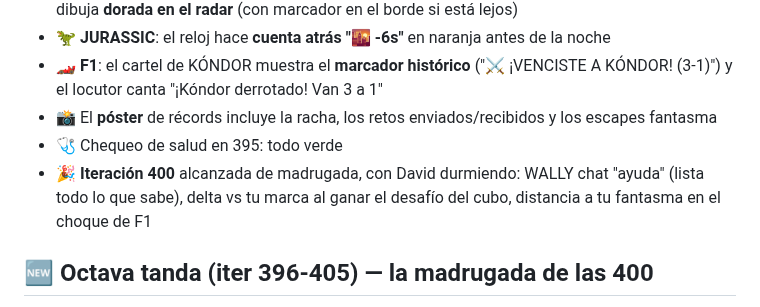
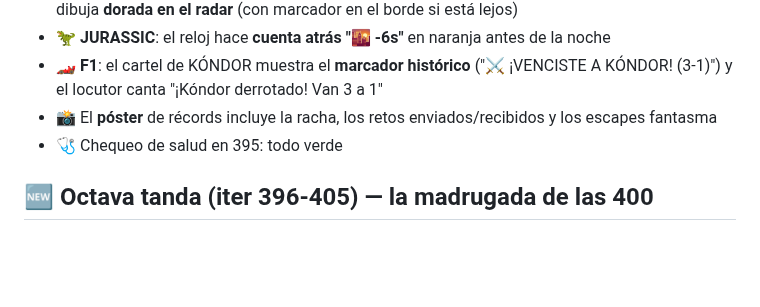
Before and after one commit to rodriguezlazarte7/EDTU, a Markdown page: RESUMEN_SESION.md, the part around the change. Drawn GitHub-style; blank space fills up the shorter version.

Commit message:
RESUMEN_SESION.md: sin la nota duplicada de la iteracion 400 (la Octava tanda ya la abre)
Co-Authored-By: Claude Fable 5 <noreply@anthropic.com>

```diff
--- a/RESUMEN_SESION.md
+++ b/RESUMEN_SESION.md
@@ -107,7 +107,6 @@
 - 🏎️ **F1**: el cartel de KÓNDOR muestra el **marcador histórico** ("⚔️ ¡VENCISTE A KÓNDOR! (3-1)") y el locutor canta "¡Kóndor derrotado! Van 3 a 1"
 - 📸 El **póster** de récords incluye la racha, los retos enviados/recibidos y los escapes fantasma
 - 🩺 Chequeo de salud en 395: todo verde
-- 🎉 **Iteración 400** alcanzada de madrugada, con David durmiendo: WALLY chat "ayuda" (lista todo lo que sabe), delta vs tu marca al ganar el desafío del cubo, distancia a tu fantasma en el choque de F1
 
 ## 🆕 Octava tanda (iter 396-405) — la madrugada de las 400
 - 🎉 **Iteración 400** alcanzada de madrugada: WALLY lo celebra en el chat y en la Sala
```
